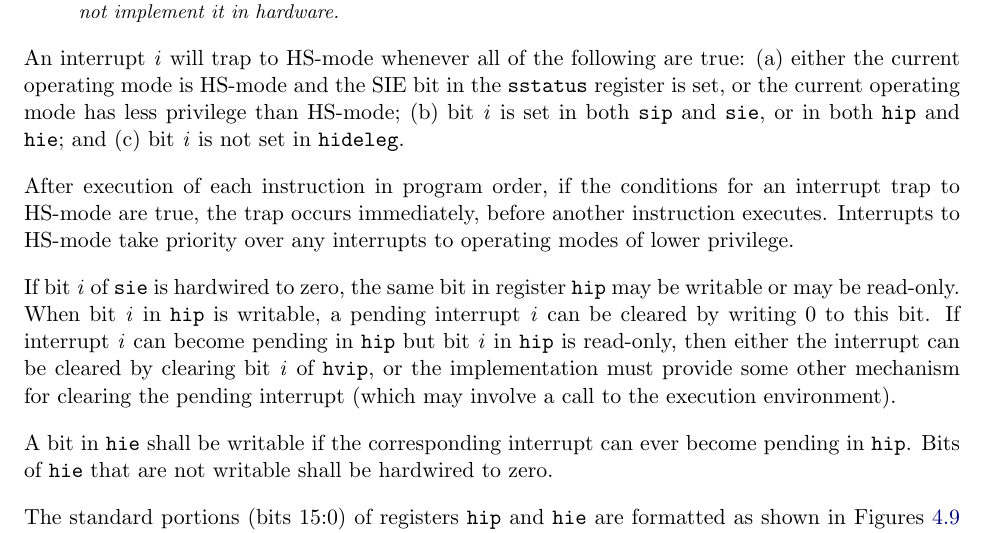
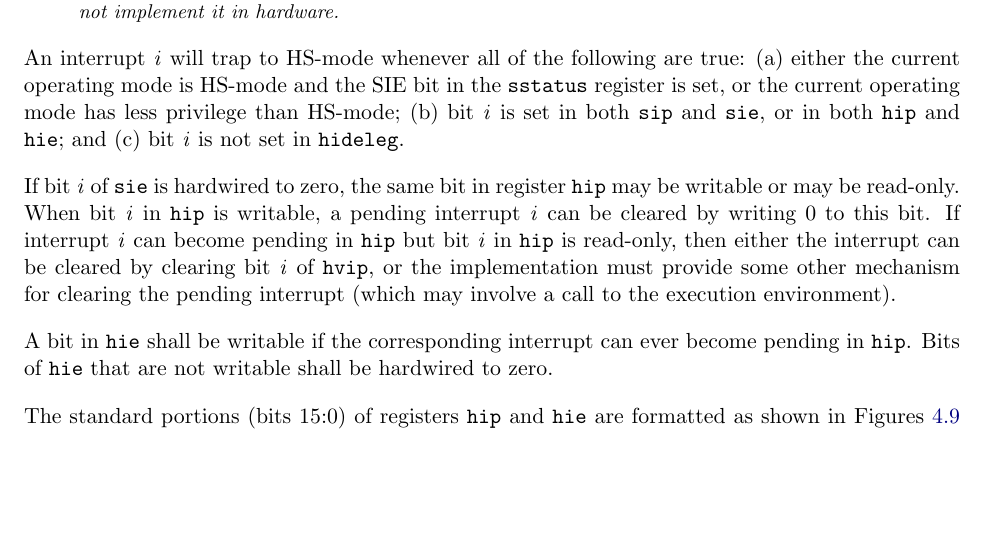
Before and after one commit to riscv/riscv-isa-manual, a LaTeX thesis (src/riscv-privileged.tex, which reads src/hypervisor.tex): part of page 97 of 129, cut so that both start at the same text, the shorter picture padded with empty space. Compiled offline with pdfLaTeX.

Commit message:
Drop redundant text about interrupts when in HS-mode
The supervisor-level chapter already describes the sequencing of
instructions and interrupts for S-mode, so this doesn't need repeating
for hypervisor-extended S-mode.

```diff
--- a/src/hypervisor.tex
+++ b/src/hypervisor.tex
@@ -565,12 +565,6 @@ privilege than HS-mode;
 (b)~bit~\textit{i} is set in both {\tt sip} and {\tt sie}, or in both
 {\tt hip} and {\tt hie}; and
 (c)~bit~\textit{i} is not set in {\tt hideleg}.
-
-After execution of each instruction in program order, if the conditions
-for an interrupt trap to HS-mode are true, the trap occurs immediately,
-before another instruction executes.
-Interrupts to HS-mode take priority over any interrupts to operating
-modes of lower privilege.
 
 If bit~\textit{i} of {\tt sie} is hardwired to zero, the same bit in
 register {\tt hip} may be writable or may be read-only.
```
